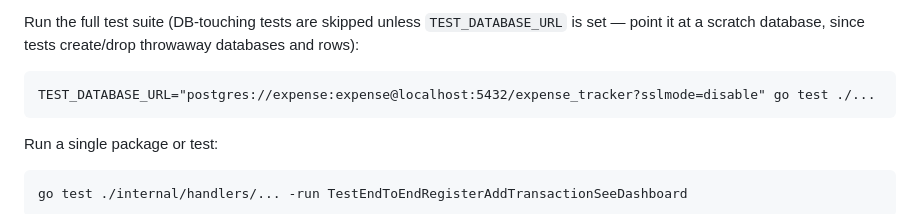
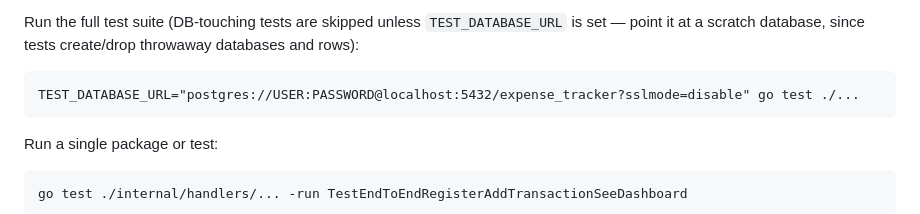
Before and after one commit to iamminhquan/expense-tracker, a Markdown page: CLAUDE.md, the part around the change. Rendered like a GitHub page.

Commit message:
docs: scrub the Postgres credentials out of CLAUDE.md and the old planning doc
Same substitution the README already got: the role and password become
USER/PASSWORD so the commands read as something to fill in rather than paste.
Twenty-four of the twenty-five occurrences are in a superseded planning
document, kept as background rather than living documentation, so nothing here
changes what any of it means.

This does not unpublish the old string, which stays in the history of every
file it touched. Rotating the database password is the only thing that closes
that, and is being handled separately.

Co-Authored-By: Claude Opus 5 <noreply@anthropic.com>
Claude-Session: https://claude.ai/code/session_01FWFDJWtm2iTaGi7cAvHnbf

````diff
--- a/CLAUDE.md
+++ b/CLAUDE.md
@@ -37,7 +37,7 @@ Run the full test suite (DB-touching tests are skipped unless
 create/drop throwaway databases and rows):
 
 ```
-TEST_DATABASE_URL="postgres://expense:expense@localhost:5432/expense_tracker?sslmode=disable" go test ./...
+TEST_DATABASE_URL="postgres://USER:PASSWORD@localhost:5432/expense_tracker?sslmode=disable" go test ./...
 ```
 
 Run a single package or test:
````
Also changed, not shown: 1 other file.
